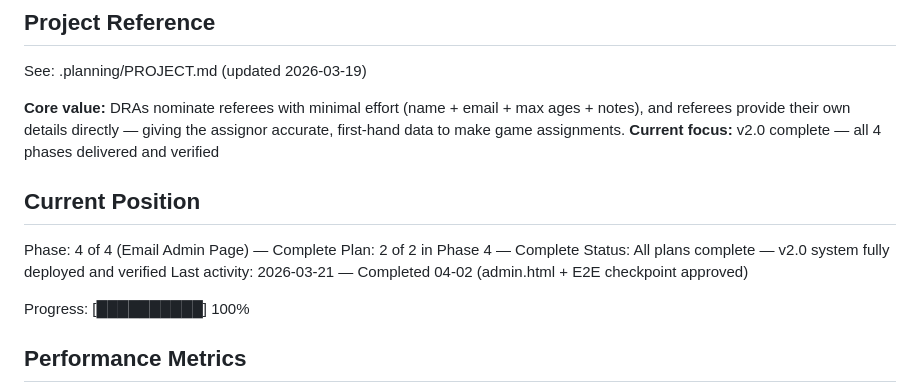
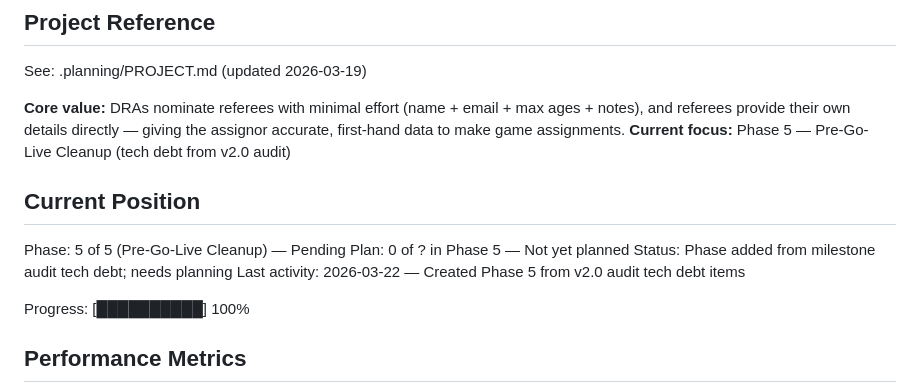
Before and after one commit to 615jess/statecup-refnoms, a Markdown page: .planning/STATE.md, the part around the change. Drawn GitHub-style.

```diff
--- a/.planning/STATE.md
+++ b/.planning/STATE.md
@@ -5,14 +5,14 @@
 See: .planning/PROJECT.md (updated 2026-03-19)
 
 **Core value:** DRAs nominate referees with minimal effort (name + email + max ages + notes), and referees provide their own details directly — giving the assignor accurate, first-hand data to make game assignments.
-**Current focus:** v2.0 complete — all 4 phases delivered and verified
+**Current focus:** Phase 5 — Pre-Go-Live Cleanup (tech debt from v2.0 audit)
 
 ## Current Position
 
-Phase: 4 of 4 (Email Admin Page) — Complete
-Plan: 2 of 2 in Phase 4 — Complete
-Status: All plans complete — v2.0 system fully deployed and verified
-Last activity: 2026-03-21 — Completed 04-02 (admin.html + E2E checkpoint approved)
+Phase: 5 of 5 (Pre-Go-Live Cleanup) — Pending
+Plan: 0 of ? in Phase 5 — Not yet planned
+Status: Phase added from milestone audit tech debt; needs planning
+Last activity: 2026-03-22 — Created Phase 5 from v2.0 audit tech debt items
 
 Progress: [██████████] 100%
 
```
Also changed, not shown: .planning/ROADMAP.md (+18 -1 lines).
